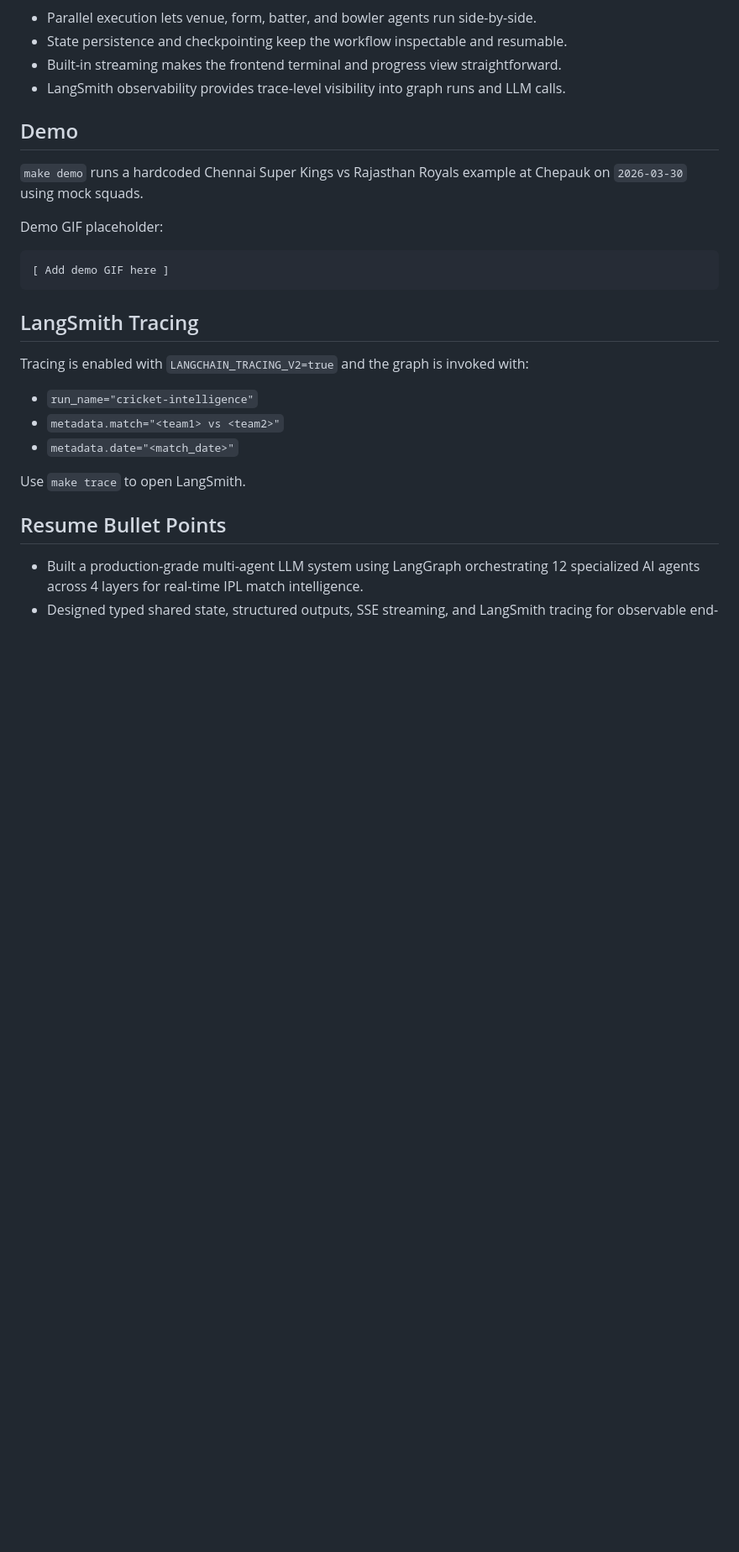
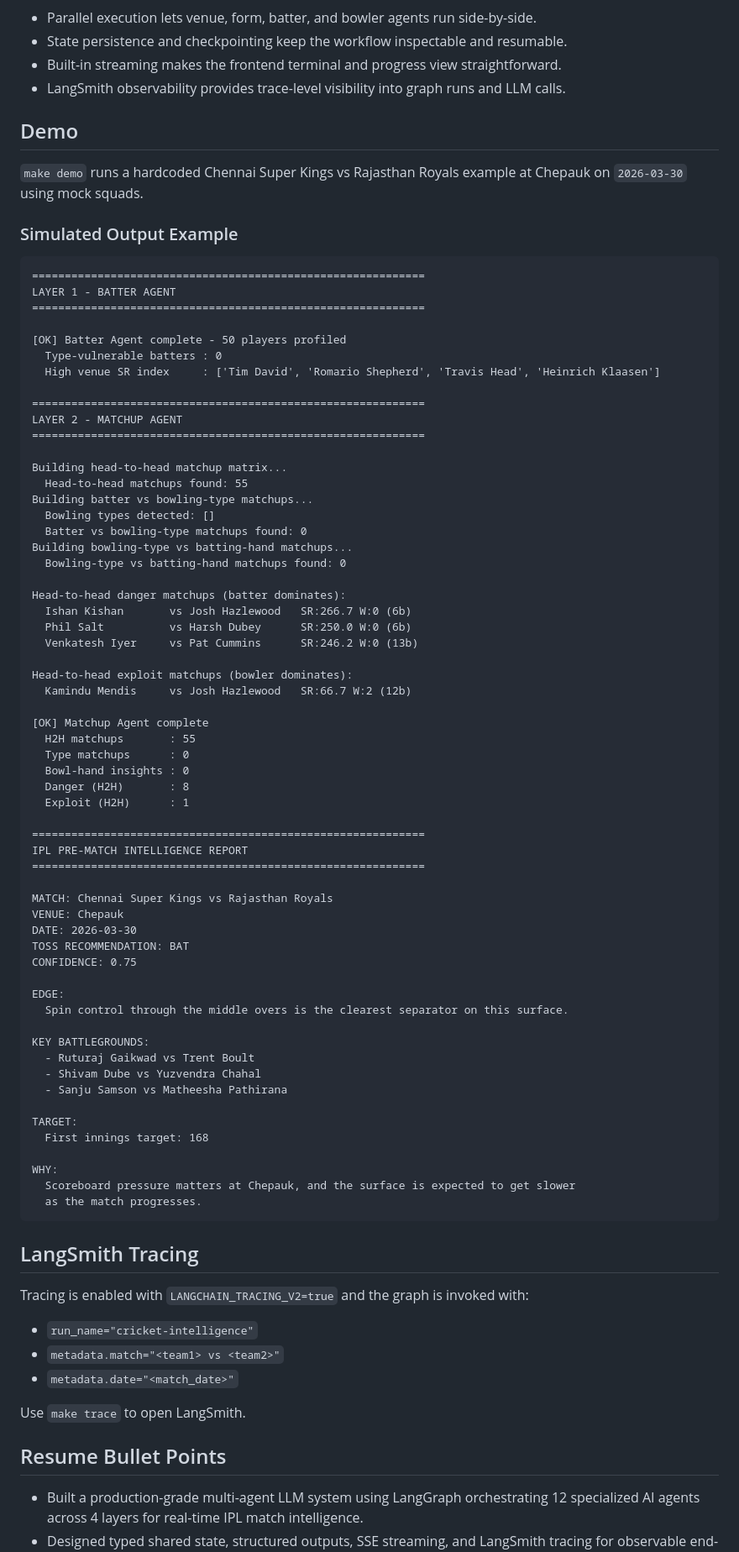
Before and after one commit to vedsub/CricketAgent, a Markdown page: cricket-intelligence/README.md, the part around one of its changes. Shown at 84% size. Drawn GitHub-style; blank space fills up the shorter version.

Commit message:
Update README with architecture and sample output

````diff
--- a/cricket-intelligence/README.md
+++ b/cricket-intelligence/README.md
@@ -65,10 +98,68 @@ eligibility
 
 `make demo` runs a hardcoded Chennai Super Kings vs Rajasthan Royals example at Chepauk on `2026-03-30` using mock squads.
 
-Demo GIF placeholder:
+### Simulated Output Example
 
 ```text
-[ Add demo GIF here ]
+============================================================
+LAYER 1 - BATTER AGENT
+============================================================
+
+[OK] Batter Agent complete - 50 players profiled
+  Type-vulnerable batters : 0
+  High venue SR index     : ['Tim David', 'Romario Shepherd', 'Travis Head', 'Heinrich Klaasen']
+
+============================================================
+LAYER 2 - MATCHUP AGENT
+============================================================
+
+Building head-to-head matchup matrix...
+  Head-to-head matchups found: 55
+Building batter vs bowling-type matchups...
+  Bowling types detected: []
+  Batter vs bowling-type matchups found: 0
+Building bowling-type vs batting-hand matchups...
+  Bowling-type vs batting-hand matchups found: 0
+
+Head-to-head danger matchups (batter dominates):
+  Ishan Kishan       vs Josh Hazlewood   SR:266.7 W:0 (6b)
+  Phil Salt          vs Harsh Dubey      SR:250.0 W:0 (6b)
+  Venkatesh Iyer     vs Pat Cummins      SR:246.2 W:0 (13b)
+
+Head-to-head exploit matchups (bowler dominates):
+  Kamindu Mendis     vs Josh Hazlewood   SR:66.7 W:2 (12b)
+
+[OK] Matchup Agent complete
+  H2H matchups       : 55
+  Type matchups      : 0
+  Bowl-hand insights : 0
+  Danger (H2H)       : 8
+  Exploit (H2H)      : 1
+
+============================================================
+IPL PRE-MATCH INTELLIGENCE REPORT
+============================================================
+
+MATCH: Chennai Super Kings vs Rajasthan Royals
+VENUE: Chepauk
+DATE: 2026-03-30
+TOSS RECOMMENDATION: BAT
+CONFIDENCE: 0.75
+
+EDGE:
+  Spin control through the middle overs is the clearest separator on this surface.
+
+KEY BATTLEGROUNDS:
+  - Ruturaj Gaikwad vs Trent Boult
+  - Shivam Dube vs Yuzvendra Chahal
+  - Sanju Samson vs Matheesha Pathirana
+
+TARGET:
+  First innings target: 168
+
+WHY:
+  Scoreboard pressure matters at Chepauk, and the surface is expected to get slower
+  as the match progresses.
 ```
 
 ## LangSmith Tracing
````
Also changed, not shown: other parts of cricket-intelligence/README.md (+33 -0 lines).
